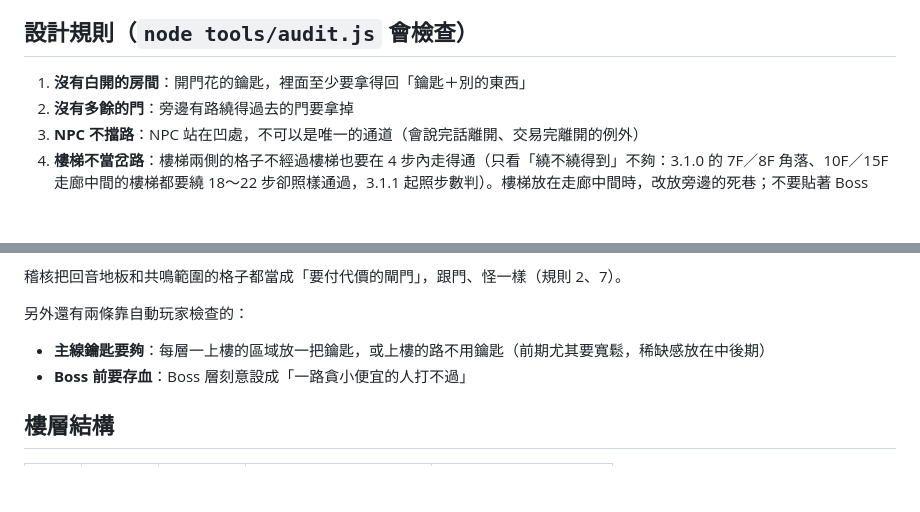
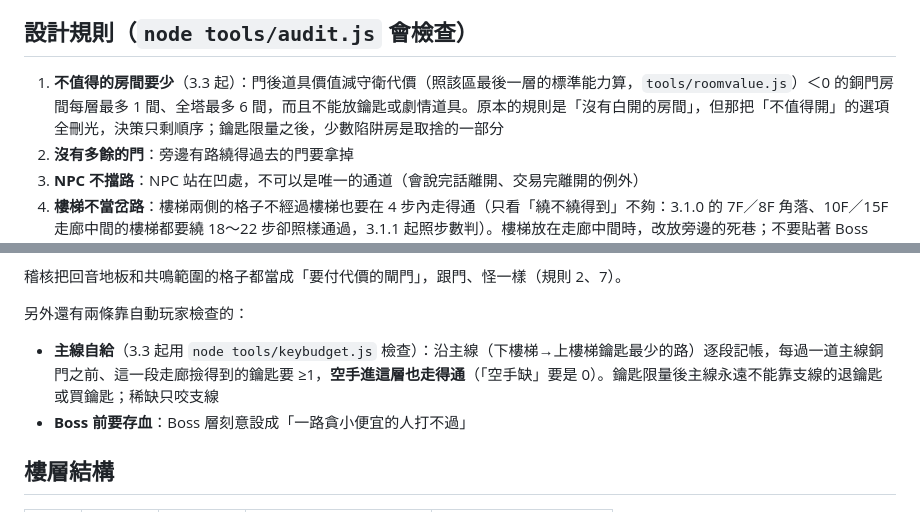
Before and after one commit to agan0617/MagicTower, a Markdown page: docs/DESIGN.md, 2 parts joined by grey strips. GitHub-like rendering; blank space fills up the shorter version.

Commit message:
docs/DESIGN.md 設計規則：規則 1 改成「不值得的房間要少」（每層 ≤1、全塔 ≤6、不含鑰匙／劇情道具）、「主線鑰匙要夠」改成「主線自給」（keybudget 沿主線逐段記帳、空手進層也走得通）
Co-Authored-By: Claude Fable 5.1 <noreply@anthropic.com>

```diff
--- a/docs/DESIGN.md
+++ b/docs/DESIGN.md
@@ -11,7 +11,7 @@
 
 ## 設計規則（`node tools/audit.js` 會檢查）
 
-1. **沒有白開的房間**：開門花的鑰匙，裡面至少要拿得回「鑰匙＋別的東西」
+1. **不值得的房間要少**（3.3 起）：門後道具價值減守衛代價（照該區最後一層的標準能力算，`tools/roomvalue.js`）＜0 的銅門房間每層最多 1 間、全塔最多 6 間，而且不能放鑰匙或劇情道具。原本的規則是「沒有白開的房間」，但那把「不值得開」的選項全刪光，決策只剩順序；鑰匙限量之後，少數陷阱房是取捨的一部分
 2. **沒有多餘的門**：旁邊有路繞得過去的門要拿掉
 3. **NPC 不擋路**：NPC 站在凹處，不可以是唯一的通道（會說完話離開、交易完離開的例外）
 4. **樓梯不當岔路**：樓梯兩側的格子不經過樓梯也要在 4 步內走得通（只看「繞不繞得到」不夠：3.1.0 的 7F／8F 角落、10F／15F 走廊中間的樓梯都要繞 18～22 步卻照樣通過，3.1.1 起照步數判）。樓梯放在走廊中間時，改放旁邊的死巷；不要貼著 Boss 放，一上樓按方向鍵就會直接開打、還跳過開場劇情
@@ -24,7 +24,7 @@
 
 另外還有兩條靠自動玩家檢查的：
 
-- **主線鑰匙要夠**：每層一上樓的區域放一把鑰匙，或上樓的路不用鑰匙（前期尤其要寬鬆，稀缺感放在中後期）
+- **主線自給**（3.3 起用 `node tools/keybudget.js` 檢查）：沿主線（下樓梯→上樓梯鑰匙最少的路）逐段記帳，每過一道主線銅門之前、這一段走廊撿得到的鑰匙要 ≥1，**空手進這層也走得通**（「空手缺」要是 0）。鑰匙限量後主線永遠不能靠支線的退鑰匙或買鑰匙；稀缺只咬支線
 - **Boss 前要存血**：Boss 層刻意設成「一路貪小便宜的人打不過」
 
 ## 樓層結構
```
